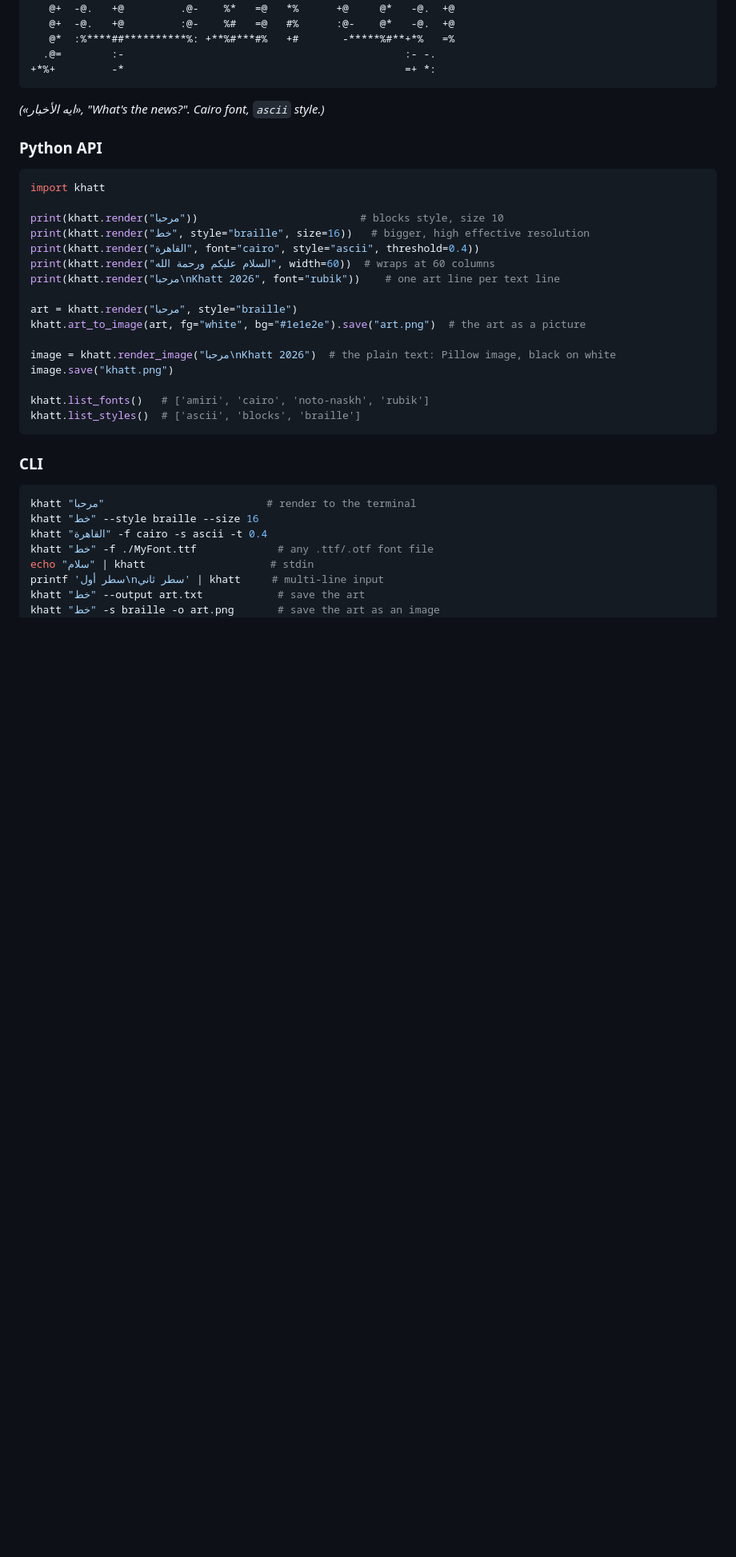
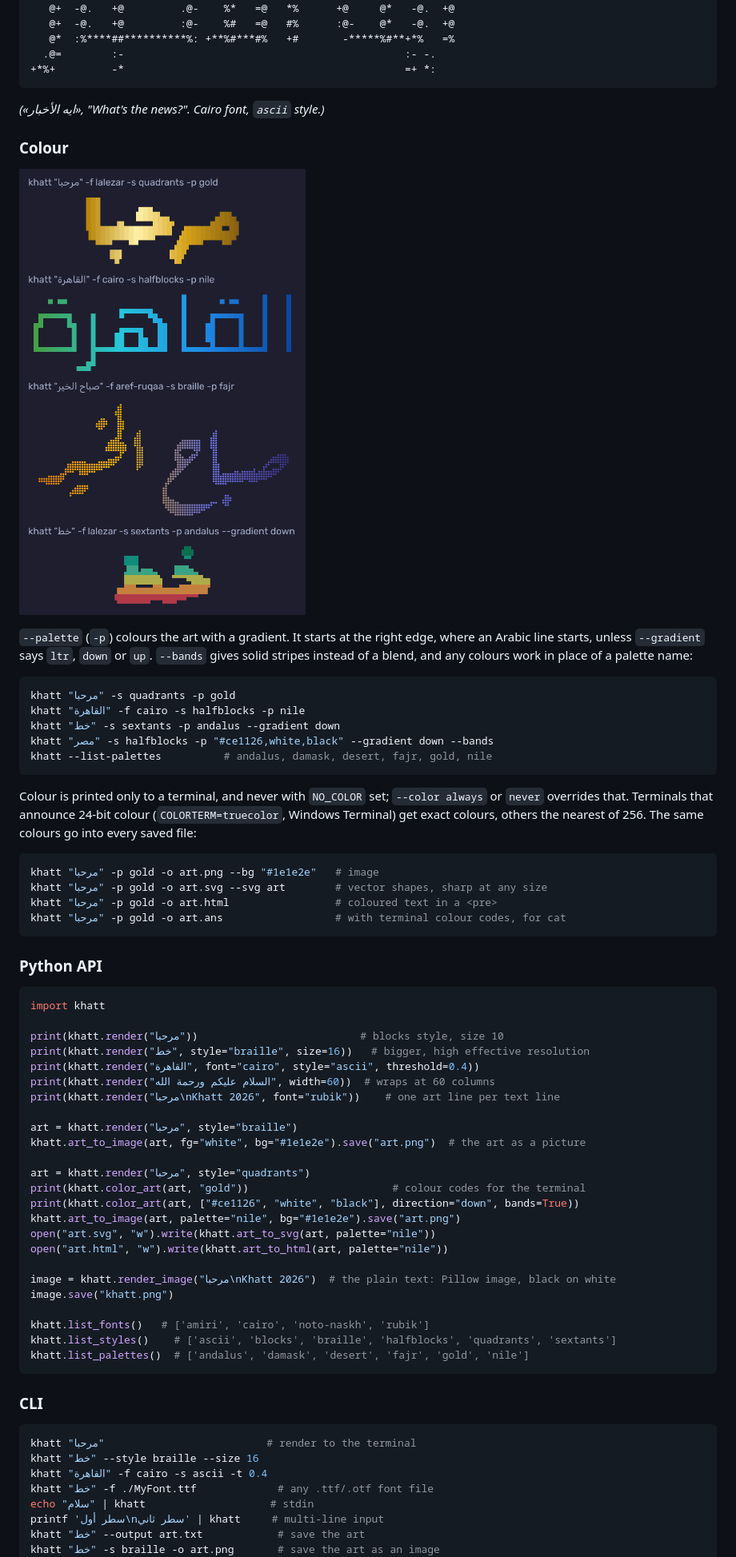
Before and after one commit to DrEssam97/khatt, a Markdown page: README.md, the part around one of its changes. Shown at 80% size. Drawn GitHub-style; pictures changed too: docs/assets/khatt-colour-art.png (added); blank space fills up the shorter version.

````diff
--- a/README.md
+++ b/README.md
@@ -510,6 +511,34 @@ khatt started as **the Arabic FIGlet that FIGlet can't be**: Arabic as Unicode a
 
 *(«ايه الأخبار», "What's the news?". Cairo font, `ascii` style.)*
 
+### Colour
+
+![Arabic text art in colour: مرحبا in gold quadrants, القاهرة in Nile-blue half blocks, صباح الخير in dawn-coloured braille and خط in sextants](docs/assets/khatt-colour-art.png)
+
+`--palette` (`-p`) colours the art with a gradient. It starts at the right edge, where an
+Arabic line starts, unless `--gradient` says `ltr`, `down` or `up`. `--bands` gives solid
+stripes instead of a blend, and any colours work in place of a palette name:
+
+```bash
+khatt "مرحبا" -s quadrants -p gold
+khatt "القاهرة" -f cairo -s halfblocks -p nile
+khatt "خط" -s sextants -p andalus --gradient down
+khatt "مصر" -s halfblocks -p "#ce1126,white,black" --gradient down --bands
+khatt --list-palettes          # andalus, damask, desert, fajr, gold, nile
+```
+
+Colour is printed only to a terminal, and never with `NO_COLOR` set; `--color always`
+or `never` overrides that. Terminals that announce 24-bit colour (`COLORTERM=truecolor`,
+Windows Terminal) get exact colours, others the nearest of 256. The same colours go into
+every saved file:
+
+```bash
+khatt "مرحبا" -p gold -o art.png --bg "#1e1e2e"   # image
+khatt "مرحبا" -p gold -o art.svg --svg art        # vector shapes, sharp at any size
+khatt "مرحبا" -p gold -o art.html                 # coloured text in a <pre>
+khatt "مرحبا" -p gold -o art.ans                  # with terminal colour codes, for cat
+```
+
 ### Python API
 
 ```python
@@ -524,11 +553,19 @@ print(khatt.render("مرحبا\nKhatt 2026", font="rubik"))    # one art line pe
 art = khatt.render("مرحبا", style="braille")
 khatt.art_to_image(art, fg="white", bg="#1e1e2e").save("art.png")  # the art as a picture
 
+art = khatt.render("مرحبا", style="quadrants")
+print(khatt.color_art(art, "gold"))                       # colour codes for the terminal
+print(khatt.color_art(art, ["#ce1126", "white", "black"], direction="down", bands=True))
+khatt.art_to_image(art, palette="nile", bg="#1e1e2e").save("art.png")
+open("art.svg", "w").write(khatt.art_to_svg(art, palette="nile"))
+open("art.html", "w").write(khatt.art_to_html(art, palette="nile"))
+
 image = khatt.render_image("مرحبا\nKhatt 2026")  # the plain text: Pillow image, black on white
 image.save("khatt.png")
 
 khatt.list_fonts()   # ['amiri', 'cairo', 'noto-naskh', 'rubik']
-khatt.list_styles()  # ['ascii', 'blocks', 'braille']
+khatt.list_styles()    # ['ascii', 'blocks', 'braille', 'halfblocks', 'quadrants', 'sextants']
+khatt.list_palettes()  # ['andalus', 'damask', 'desert', 'fajr', 'gold', 'nile']
 ```
 
 ### CLI
````
Also changed, not shown: other parts of README.md (+9 -4 lines), CHANGELOG.md (+14 -0 lines), 14 other files.
